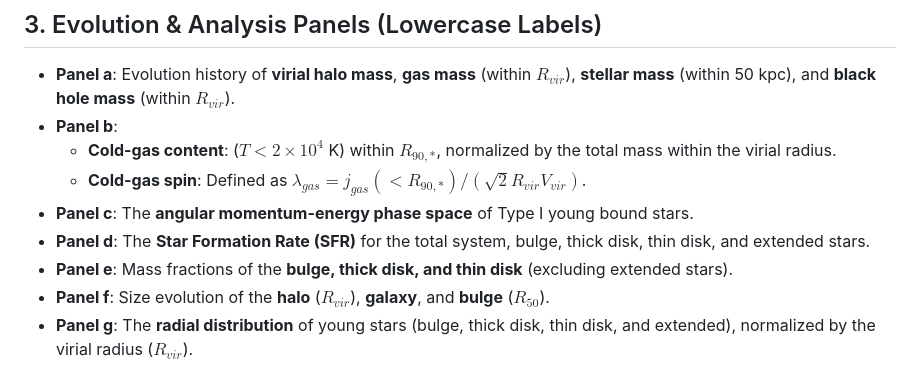
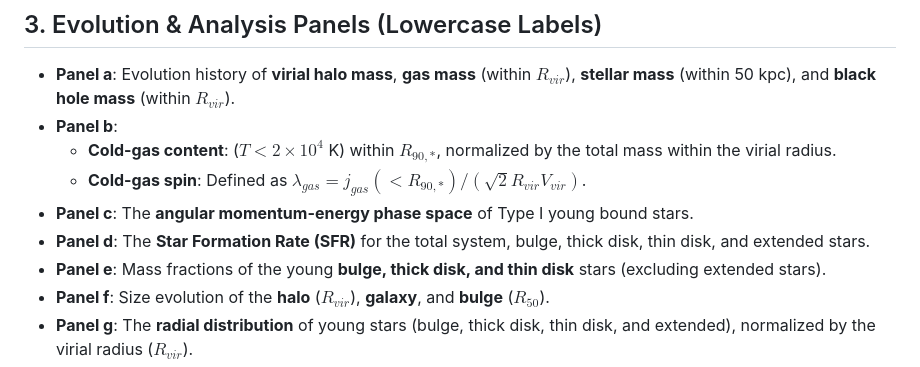
Before and after one commit to maqlin/Colibre_simulation, a Markdown page: README.md, the part around the change. Rendered like a GitHub page.

Commit message:
Clarify mass fractions in Panel e description

```diff
--- a/README.md
+++ b/README.md
@@ -54,7 +54,7 @@ The uppercase subscripts denote spatial distribution images. The numeric suffixe
     * **Cold-gas spin**: Defined as $\lambda_{gas} = j_{gas}(<R_{90,*}) / (\sqrt{2} R_{vir} V_{vir})$.
 * **Panel c**: The **angular momentum-energy phase space** of Type I young bound stars.
 * **Panel d**: The **Star Formation Rate (SFR)** for the total system, bulge, thick disk, thin disk, and extended stars.
-* **Panel e**: Mass fractions of the **bulge, thick disk, and thin disk** (excluding extended stars).
+* **Panel e**: Mass fractions of the young **bulge, thick disk, and thin disk** stars (excluding extended stars).
 * **Panel f**: Size evolution of the **halo** ($R_{vir}$), **galaxy**, and **bulge** ($R_{50}$).
 * **Panel g**: The **radial distribution** of young stars (bulge, thick disk, thin disk, and extended), normalized by the virial radius ($R_{vir}$).
 * **Panel h**: Distributions of the **current** $j_z/j_c$ and the $j_z/j_c$ **at the time of formation** for Type II stars. This panel distinguishes whether stars at a specific redshift were "**born hot/cold**" or if they kinematically evolved over time.
```
